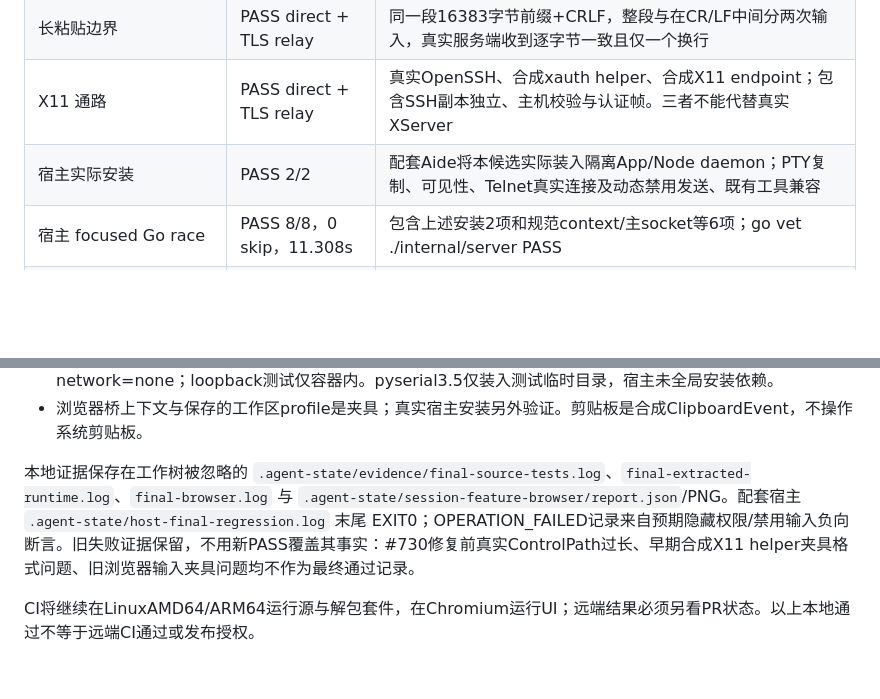
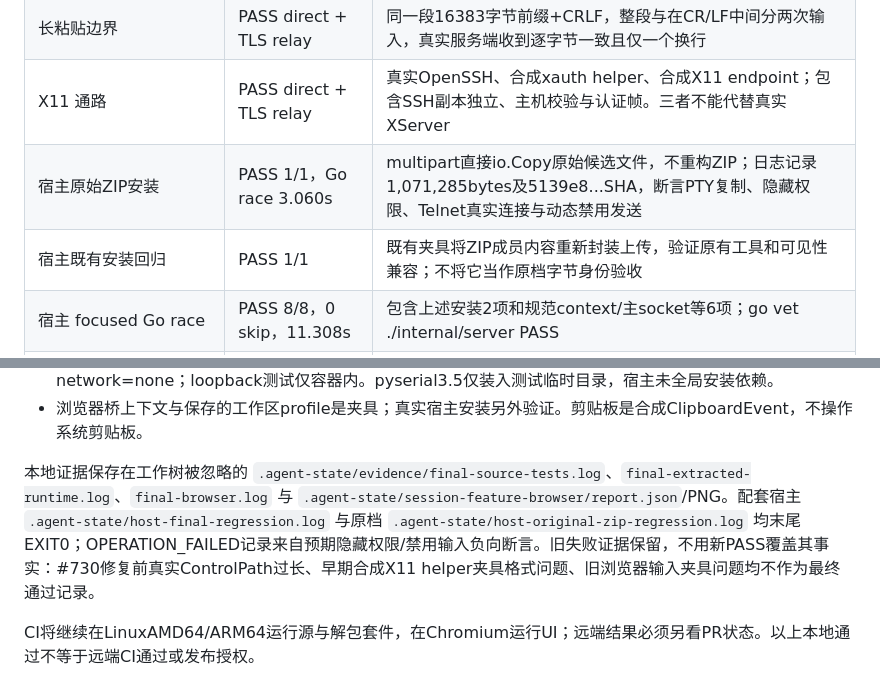
Before and after one commit to skyelan1999/aide-pkg-terminal, a Markdown page: docs/session-features-validation.md, 2 parts joined by grey strips. GitHub-like rendering; blank space fills up the shorter version.

Commit message:
docs: distinguish original ZIP admission from legacy content fixture

```diff
--- a/docs/session-features-validation.md
+++ b/docs/session-features-validation.md
@@ -11,7 +11,8 @@
 | 浏览器 UI | PASS | 实际生成HTML +真实Sessions +loopback Telnet；1440/390px、light/dark各一组，输入/复制并连接/关闭隔离/只复制设置/独立SSH X11前提表单 |
 | 长粘贴边界 | PASS direct + TLS relay | 同一段16383字节前缀+CRLF，整段与在CR/LF中间分两次输入，真实服务端收到逐字节一致且仅一个换行 |
 | X11 通路 | PASS direct + TLS relay | 真实OpenSSH、合成xauth helper、合成X11 endpoint；包含SSH副本独立、主机校验与认证帧。三者不能代替真实XServer |
-| 宿主实际安装 | PASS 2/2 | 配套Aide将本候选实际装入隔离App/Node daemon；PTY复制、可见性、Telnet真实连接及动态禁用发送、既有工具兼容 |
+| 宿主原始ZIP安装 | PASS 1/1，Go race 3.060s | multipart直接io.Copy原始候选文件，不重构ZIP；日志记录1,071,285bytes及5139e8...SHA，断言PTY复制、隐藏权限、Telnet真实连接与动态禁用发送 |
+| 宿主既有安装回归 | PASS 1/1 | 既有夹具将ZIP成员内容重新封装上传，验证原有工具和可见性兼容；不将它当作原档字节身份验收 |
 | 宿主 focused Go race | PASS 8/8，0 skip，11.308s | 包含上述安装2项和规范context/主socket等6项；go vet ./internal/server PASS |
 | 静态/生成物 | PASS | JS语法、git diff --check、重建workbench一致、候选ZIP结构与依赖自检 |
 | 真实 X Server 窗口、用户 Telnet 设备、硬件/原生Windows | NOT_RUN | 本机无XQuartz/native XServer，不安装/改权限冒充验证 |
@@ -23,6 +24,6 @@
 - 测试 SDK `sha256:cbdab7d49e30518d58f6c61adc3b73d3be3d314e8d0ec2c283dbd4facb92b8ee`，隔离容器network=none；loopback测试仅容器内。pyserial3.5仅装入测试临时目录，宿主未全局安装依赖。
 - 浏览器桥上下文与保存的工作区profile是夹具；真实宿主安装另外验证。剪贴板是合成ClipboardEvent，不操作系统剪贴板。
 
-本地证据保存在工作树被忽略的 `.agent-state/evidence/final-source-tests.log`、`final-extracted-runtime.log`、`final-browser.log` 与 `.agent-state/session-feature-browser/report.json`/PNG。配套宿主 `.agent-state/host-final-regression.log` 末尾 EXIT0；OPERATION_FAILED记录来自预期隐藏权限/禁用输入负向断言。旧失败证据保留，不用新PASS覆盖其事实：#730修复前真实ControlPath过长、早期合成X11 helper夹具格式问题、旧浏览器输入夹具问题均不作为最终通过记录。
+本地证据保存在工作树被忽略的 `.agent-state/evidence/final-source-tests.log`、`final-extracted-runtime.log`、`final-browser.log` 与 `.agent-state/session-feature-browser/report.json`/PNG。配套宿主 `.agent-state/host-final-regression.log` 与原档 `.agent-state/host-original-zip-regression.log` 均末尾 EXIT0；OPERATION_FAILED记录来自预期隐藏权限/禁用输入负向断言。旧失败证据保留，不用新PASS覆盖其事实：#730修复前真实ControlPath过长、早期合成X11 helper夹具格式问题、旧浏览器输入夹具问题均不作为最终通过记录。
 
 CI将继续在LinuxAMD64/ARM64运行源与解包套件，在Chromium运行UI；远端结果必须另看PR状态。以上本地通过不等于远端CI通过或发布授权。
```
